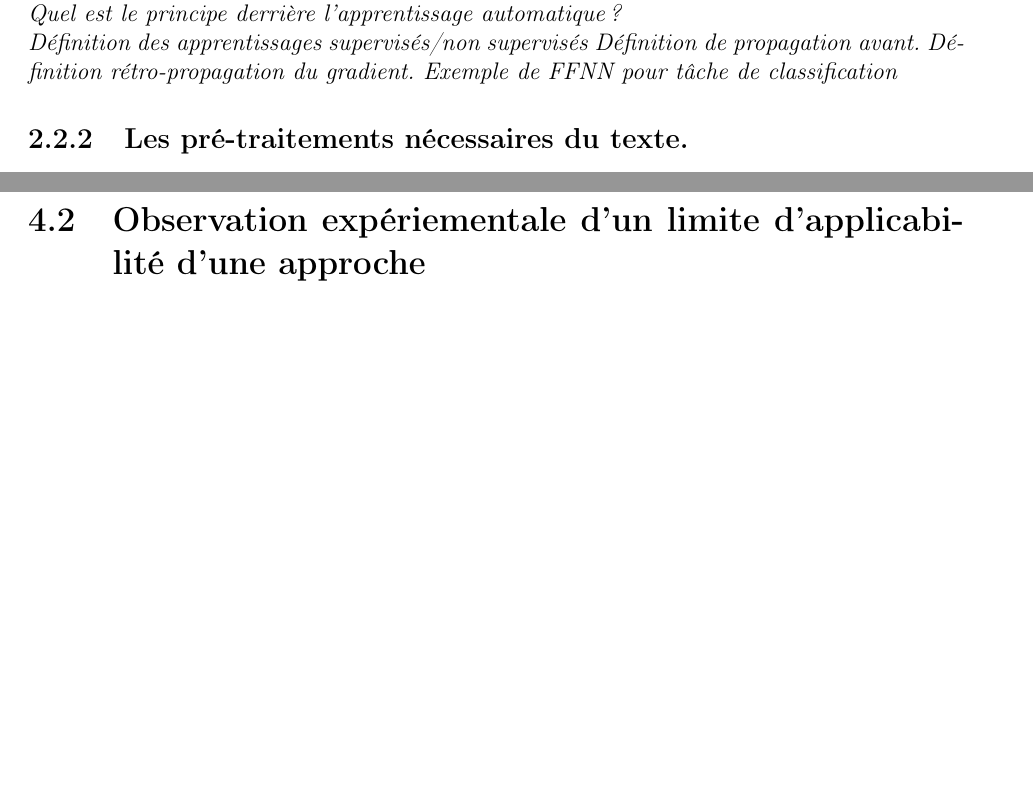
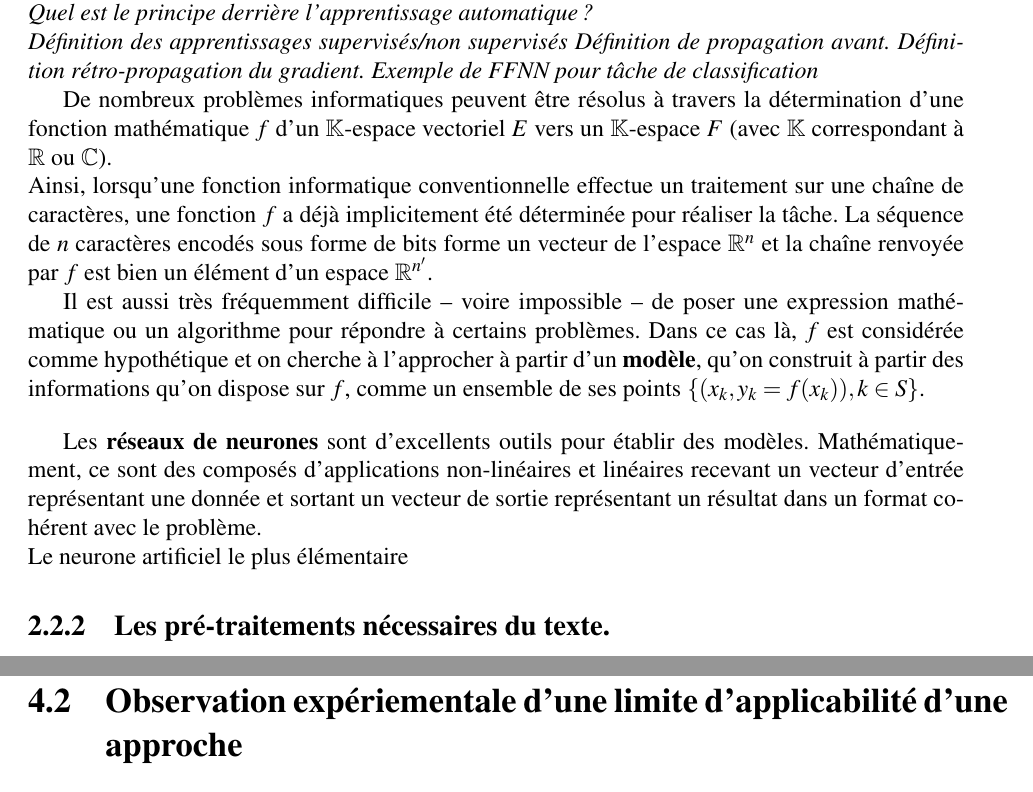
Before and after one commit to Convolutio/IA_languesAnciennes, a LaTeX document (Mémoire/memoire.tex): two parts of pages 7 and 10 of 12 before the commit and two parts of pages 8 and 12 of 14 after it, joined at a grey line, cut so that both start at the same text, the shorter picture padded with empty space. Compiled offline with pdfLaTeX.

Commit message:
mise en page modifs

```diff
--- a/Mémoire/memoire.tex
+++ b/Mémoire/memoire.tex
@@ -1,7 +1,9 @@
-\documentclass[12pt, a4, french]{report}
+\documentclass[12pt, french]{report}
 \usepackage[total={6.5in,10in}, top=0.8in, left=1in, includefoot]{geometry}
 \usepackage[utf8]{inputenc}
 \usepackage[T1]{fontenc}
+\usepackage{mathptmx} %Times font (contraint par le CPBx)
+
 \usepackage{babel, csquotes, xpatch}
 % to install csquotes, xpatch and biblatex, download their zips on ctan.org
 % and after (excepted for xpatch) copy the unzipped folders witht the .sty files
@@ -13,6 +15,8 @@
     style=numeric
 ]{biblatex}
 \addbibresource{biblio.bib}
+
+\usepackage{amsfonts}
 
 \begin{document}
 \begin{titlepage}
@@ -68,7 +74,30 @@ une place centrale pour sa capacité à effectuer des approximations améliorabl
     Définition rétro-propagation du gradient.
     Exemple de FFNN pour tâche de classification}
 
+De nombreux problèmes informatiques peuvent être résolus à travers la détermination
+d'une fonction mathématique $f$ d'un $\mathbb{K}$-espace vectoriel $E$ vers un
+$\mathbb{K}$-espace $F$ (avec $\mathbb{K}$ correspondant à $\mathbb{R}$ ou
+$\mathbb{C}$).\\
+Ainsi, lorsqu'une fonction informatique conventionnelle effectue un traitement sur
+une chaîne de caractères, une fonction $f$ a déjà implicitement été déterminée pour
+réaliser la tâche.
+La séquence de $n$ caractères encodés sous forme de bits forme un vecteur de l'espace
+$\mathbb{R}^n$ et la chaîne renvoyée par $f$ est bien un élément d'un espace
+$\mathbb{R}^{n'}$.
 
+Il est aussi très fréquemment difficile -- voire impossible --
+de poser une expression mathématique ou un algorithme pour répondre à certains
+problèmes. Dans ce cas là, $f$ est considérée comme hypothétique et on cherche à
+l'approcher à partir d'un \textbf{modèle}, qu'on construit à partir des informations
+qu'on dispose sur $f$, comme un ensemble de ses points
+$\{(x_k, y_k=f(x_k)), k \in S\}$.
+
+\vspace{12pt}
+Les \textbf{réseaux de neurones} sont d'excellents outils pour établir des modèles.
+Mathématiquement, ce sont des composés d'applications non-linéaires et linéaires
+recevant un vecteur d'entrée représentant une donnée et sortant un vecteur de sortie
+représentant un résultat dans un format cohérent avec le problème.\\
+Le neurone artificiel le plus élémentaire
 
 \subsection{Les pré-traitements nécessaires du texte.}
 \textit{tokenisation + normalisation des données\\
@@ -103,7 +132,7 @@ une place centrale pour sa capacité à effectuer des approximations améliorabl
 que le supervisé mais en quoi même cette approche présente des
 limites.\\
 Transition avec la problématique de l'article scientifique}
-\section{Observation expériementale d'un limite d'applicabilité d'une approche}
+\section{Observation expériementale d'une limite d'applicabilité d'une approche}
 \subsection{Méthode}
 \subsection{Récupération de la base de données}
 \textit{Il est fort possible que cette partie se regroupe avec la partie suivante, car il n'y aura pas grand chose à dire.}
```
Also changed, not shown: Mémoire/memoire.tex (4 more changed lines).
